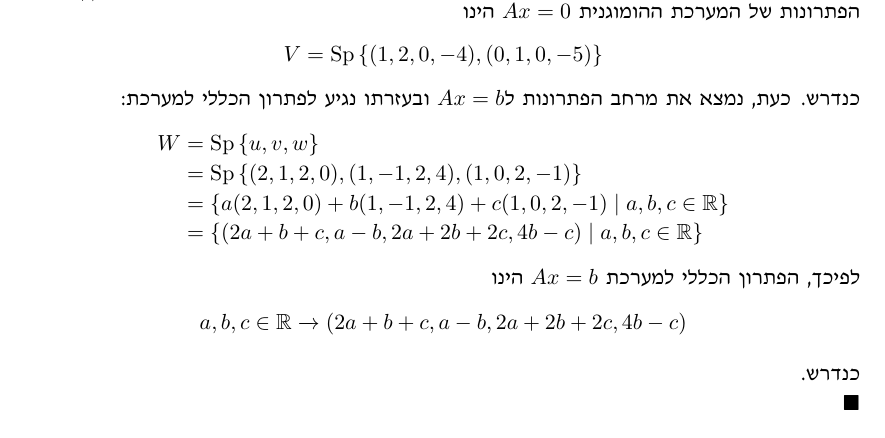
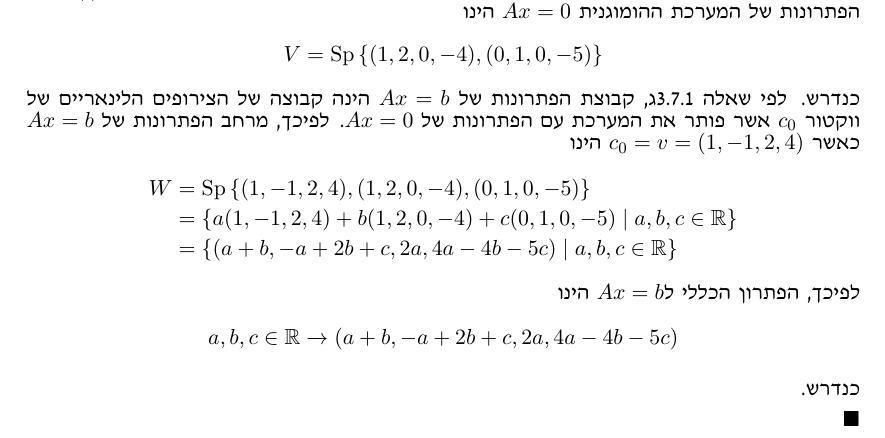
Before and after one commit to jonohayon/openu-coursework, a LaTeX document (20109/maman-13/main.tex): part of page 11 of 11, cut so that both start at the same text. Compiled offline with pdfLaTeX.

Commit message:
Fix #2 20109/mmn13/q5

```diff
--- a/20109/maman-13/main.tex
+++ b/20109/maman-13/main.tex
@@ -722,17 +722,16 @@ R_2 \opr{} -R_2
 \[
 V = \Sp\left\{(1, 2, 0, -4), (0, 1, 0, -5)\right\}
 \]
-כנדרש. כעת, נמצא את מרחב הפתרונות ל$Ax = b$ ובעזרתו נגיע לפתרון הכללי למערכת:
+כנדרש. לפי \q{3}{7}{1.}ג, קבוצת הפתרונות של $Ax = b$ הינה קבוצה של הצירופים הלינאריים של ווקטור $c_0$ אשר פותר את המערכת עם הפתרונות של $Ax = 0$. לפיכך, מרחב הפתרונות של $Ax = b$ כאשר $c_0 = v = (1, -1, 2, 4)$ הינו
 \begin{align*}
 W
-& = \Sp\left\{u, v, w\right\}\\
-& = \Sp\left\{(2, 1, 2, 0), (1, -1, 2, 4), (1, 0, 2, -1)\right\}\\
-& = \left\{a(2, 1, 2, 0) + b(1, -1, 2, 4) + c(1, 0, 2, -1) \mid a, b, c \in \mR\right\}\\
-& = \left\{(2a + b + c, a - b, 2a + 2b + 2c, 4b - c) \mid a, b, c \in \mR\right\}
+& = \Sp\left\{(1, -1, 2, 4), (1, 2, 0, -4), (0, 1, 0, -5)\right\}\\
+& = \left\{a(1, -1, 2, 4) + b(1, 2, 0, -4) + c(0, 1, 0, -5) \mid a, b, c \in \mR\right\}\\
+& = \left\{(a + b, -a + 2b + c, 2a, 4a - 4b - 5c) \mid a, b, c \in \mR\right\}
 \end{align*}
-לפיכך, הפתרון הכללי למערכת $Ax = b$ הינו
+לפיכך, הפתרון הכללי ל$Ax = b$ הינו
 \[
-a, b, c \in \mR \opr{} (2a + b + c, a - b, 2a + 2b + 2c, 4b - c)
+a, b, c \in \mR \opr{} (a + b, -a + 2b + c, 2a, 4a - 4b - 5c)
 \]
 כנדרש.
 \br\qed
```
Also changed, not shown: 20109/maman-13/main.pdf.
